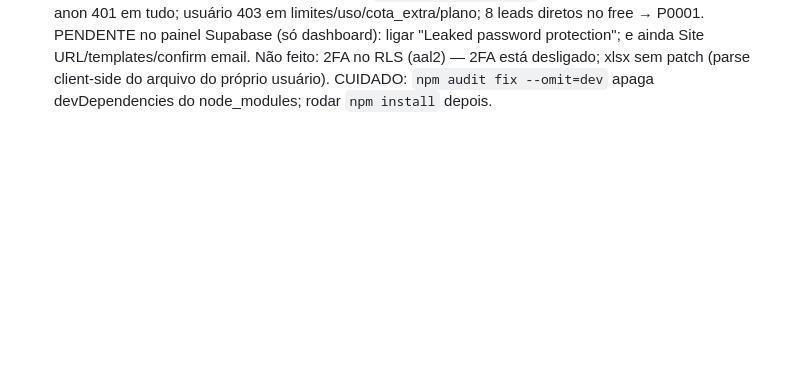
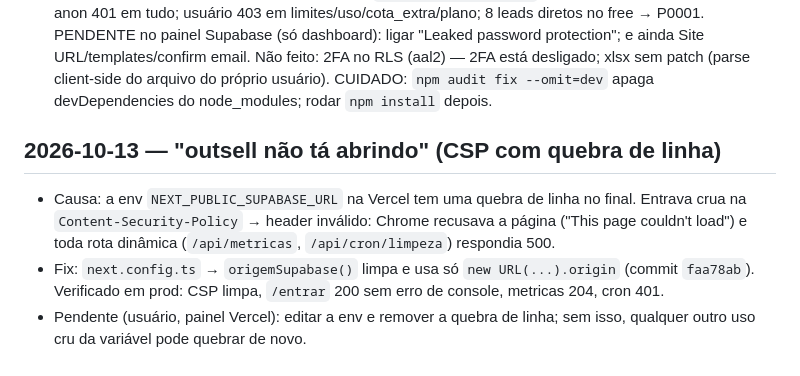
Before and after one commit to guilhermeamorim123/sac-mix, a Markdown page: memory/project_outsell.md, the part around the change. Rendered like a GitHub page; blank space fills up the shorter version.

Commit message:
docs(memory): outsell csp newline outage fix
Co-Authored-By: Claude Fable 5.1 <noreply@anthropic.com>

```diff
--- a/memory/project_outsell.md
+++ b/memory/project_outsell.md
@@ -141,3 +141,8 @@ OutSell é o SaaS que remodela o DGX Foco (Lovable `879efa46-428c-44f0-9ac7-ff28
 - 2026-10-08 (4): tutoriais de primeiro acesso em todas as telas (pedido: "igual ao de abordagem, pro cliente não ficar perdido"). `src/lib/tutoriais.ts` (conteúdo por tela), `src/components/tutorial.tsx` (genérico; `tutorial-abordagem.tsx` removido), `src/lib/tutoriais-actions.ts` (fora de `(app)/` porque toda pasta de lá vira rota protegida no teste de SEO). Chaves `tutorial_<tela>_visto` no user_metadata; conta de teste guiafiguerdo já marcou todas como vistas.
 
 - 2026-10-13: AUDITORIA DE SEGURANÇA do OutSell (pedido do Guilherme). Achados corrigidos: open redirect por tab em `caminhoSeguro`; SSRF em `email-site.ts` (DNS + faixas privadas + redirects manuais); limites puláveis por insert direto (gatilhos `leads_limite`/`campanhas_limite`); sem cabeçalhos (CSP etc. em `next.config.ts`); Next 16.3.5 com RCE em next/og → 16.4.0; grants padrão do Supabase (anon/authenticated) revogados (migração 0014 aplicada em 3 partes via MCP); cota da IA cobrada antes + `devolver_ia`; rate limit em `/api/metricas` (`src/lib/limite-ip.ts`); ações com uuid+dono; senha mínima 8; teto de 3 devoluções da grátis vazia (`perfis.gratis_vazias`). Verificado com a conta de teste: anon 401 em tudo; usuário 403 em limites/uso/cota_extra/plano; 8 leads diretos no free → P0001. PENDENTE no painel Supabase (só dashboard): ligar "Leaked password protection"; e ainda Site URL/templates/confirm email. Não feito: 2FA no RLS (aal2) — 2FA está desligado; xlsx sem patch (parse client-side do arquivo do próprio usuário). CUIDADO: `npm audit fix --omit=dev` apaga devDependencies do node_modules; rodar `npm install` depois.
+
+## 2026-10-13 — "outsell não tá abrindo" (CSP com quebra de linha)
+- Causa: a env `NEXT_PUBLIC_SUPABASE_URL` na Vercel tem uma quebra de linha no final. Entrava crua na `Content-Security-Policy` → header inválido: Chrome recusava a página ("This page couldn't load") e toda rota dinâmica (`/api/metricas`, `/api/cron/limpeza`) respondia 500.
+- Fix: `next.config.ts` → `origemSupabase()` limpa e usa só `new URL(...).origin` (commit `faa78ab`). Verificado em prod: CSP limpa, `/entrar` 200 sem erro de console, metricas 204, cron 401.
+- Pendente (usuário, painel Vercel): editar a env e remover a quebra de linha; sem isso, qualquer outro uso cru da variável pode quebrar de novo.
```
